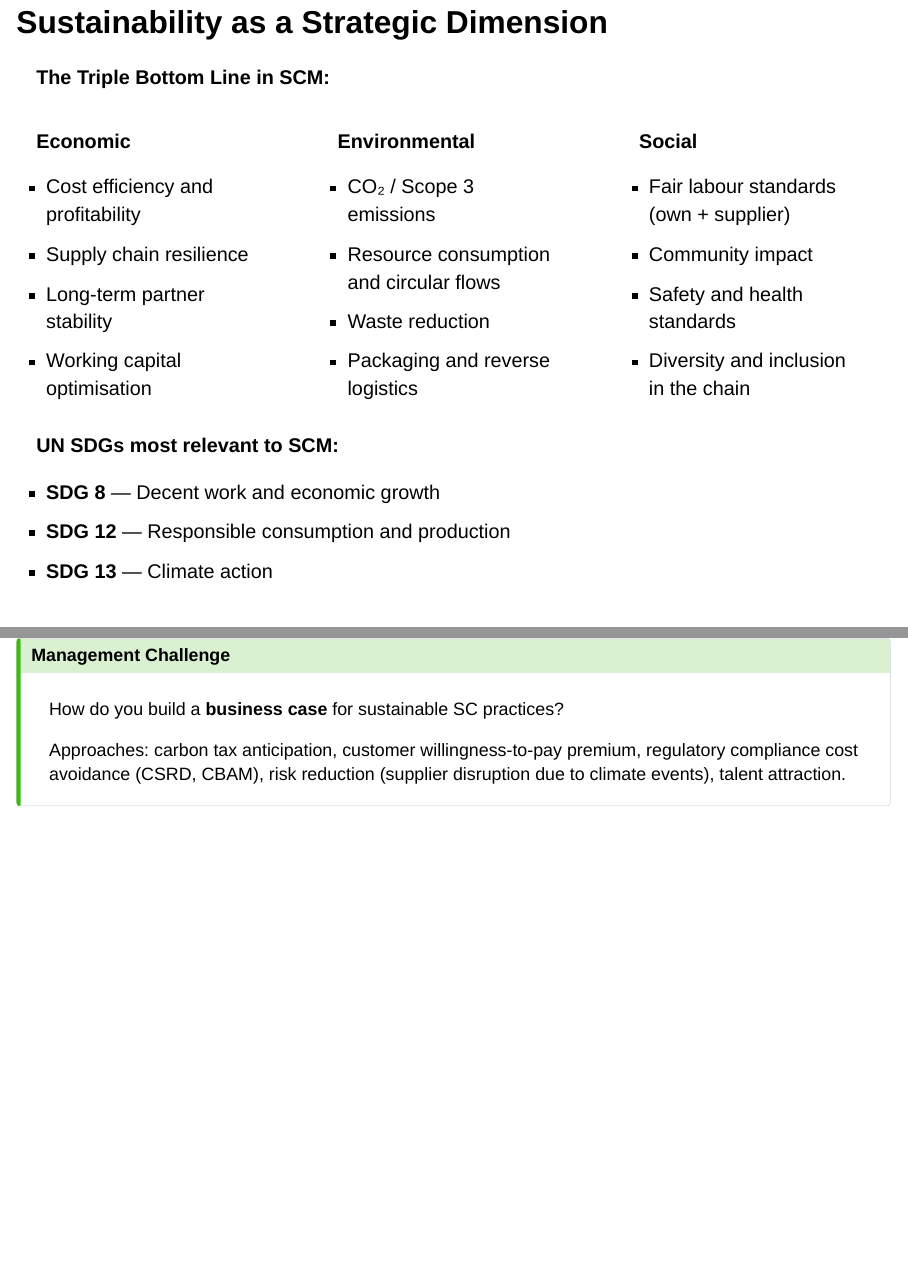
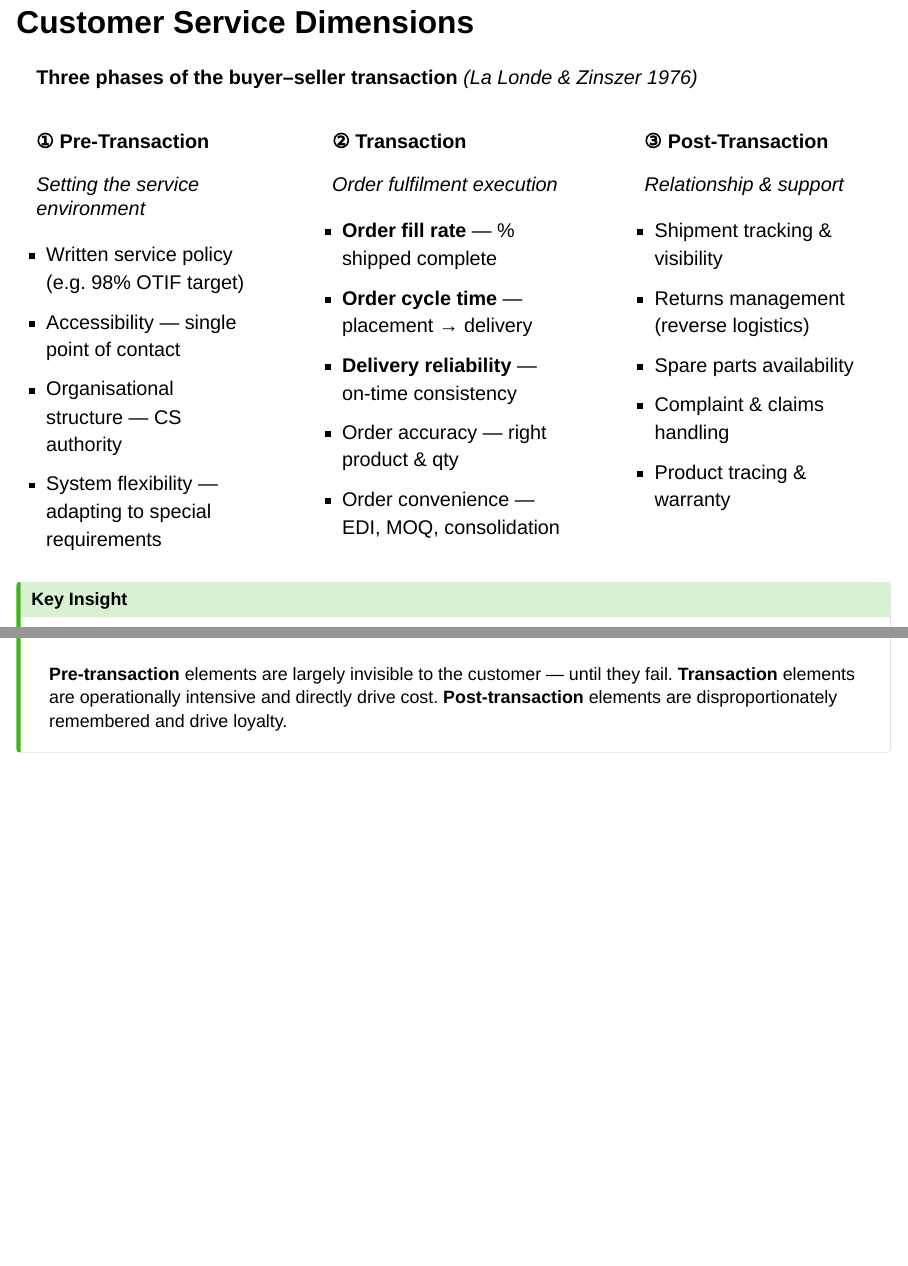
Before and after one commit to tkirschstein/SCM, a Quarto document (slides/01_foundations/01_foundations.qmd): pages 33 and 34 of 42 before the commit and pages 33 and 34 of 45 after it, joined at a grey line. Rendered offline with R 4.5, knitr and Pandoc in place of Quarto, with nearby package versions; drawn as Slidy slides in place of the format the file asks for.

Commit message:
Add Customer Service Dimensions and Perfect Order slides
- Slide 1: Three-phase customer service framework (La Londe & Zinszer 1976)
  Pre-Transaction / Transaction / Post-Transaction columns with key dimensions
  Callout: which phase matters most for loyalty (service recovery paradox)
- Slide 2: The Perfect Order — multiplicative formula (LaTeX), benchmark table,
  callout showing compounding effect of individual KPIs
- Inserted after SC Performance Dimensions slide, before Sustainability

```diff
--- a/slides/01_foundations/01_foundations.qmd
+++ b/slides/01_foundations/01_foundations.qmd
@@ -1029,3 +1029,6 @@
 
 ------------------------------------------------------------------------
 
+## Customer Service Dimensions {.smaller}
+
+**Three phases of the buyer–seller transaction** *(La Londe & Zinszer 1976)*
@@ -1031,0 +1040,37 @@
+*Setting the service environment*
+
+-   Written service policy (e.g. 98% OTIF target)
+-   Accessibility — single point of contact
+-   Organisational structure — CS authority
+-   System flexibility — adapting to special requirements
+:::
+
+::: {.column width="34%"}
+**② Transaction**
+
+*Order fulfilment execution*
+
+-   **Order fill rate** — % shipped complete
+-   **Order cycle time** — placement → delivery
+-   **Delivery reliability** — on-time consistency
+-   Order accuracy — right product & qty
+-   Order convenience — EDI, MOQ, consolidation
+:::
+
+::: {.column width="32%"}
+**③ Post-Transaction**
+
+*Relationship & support*
+
+-   Shipment tracking & visibility
+-   Returns management (reverse logistics)
+-   Spare parts availability
+-   Complaint & claims handling
+-   Product tracing & warranty
+:::
+::::::
+
+::: {.callout-tip title="Key Insight"}
+**Pre-transaction** elements are largely invisible to the customer — until they fail.
+**Transaction** elements are operationally intensive and directly drive cost.
+**Post-transaction** elements are disproportionately remembered and drive loyalty.
```
Also changed, not shown: slides/01_foundations/01_foundations.qmd (39 more changed lines).
